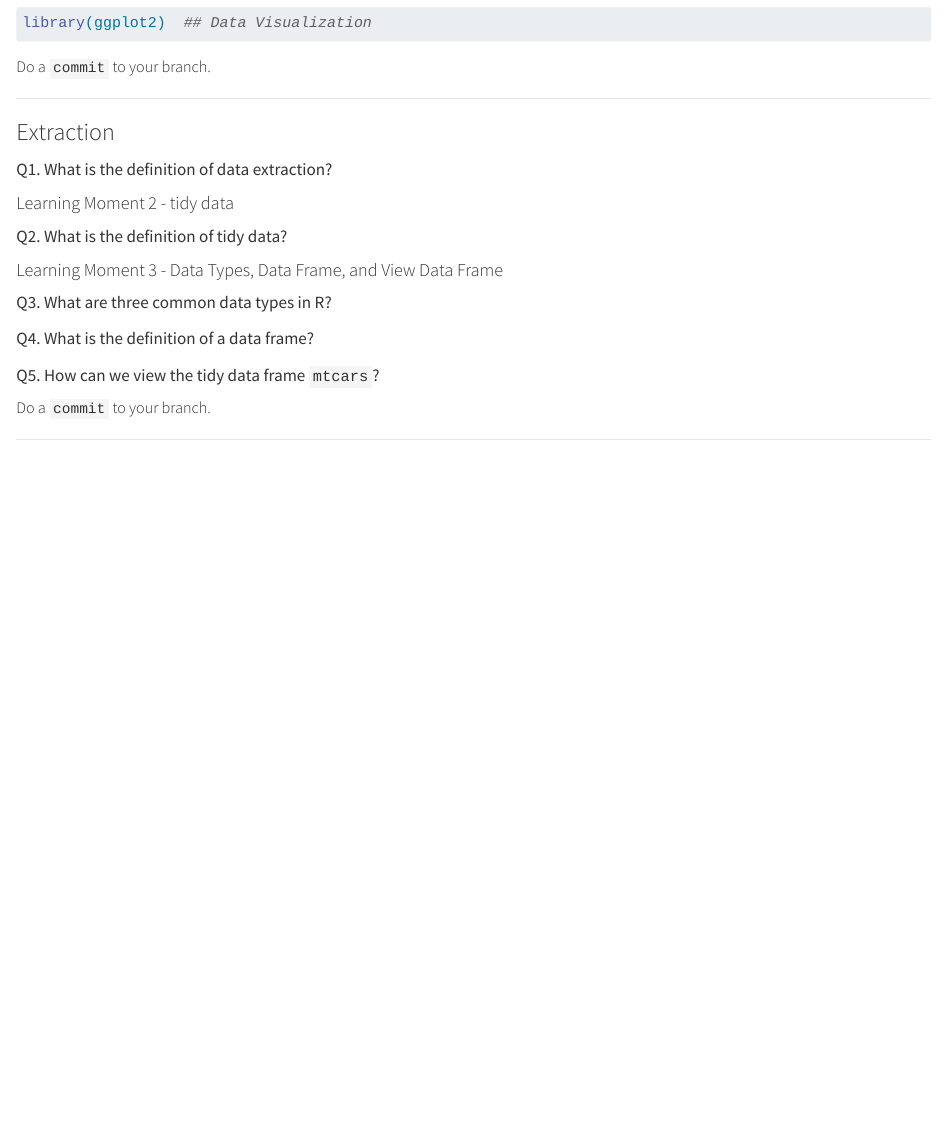
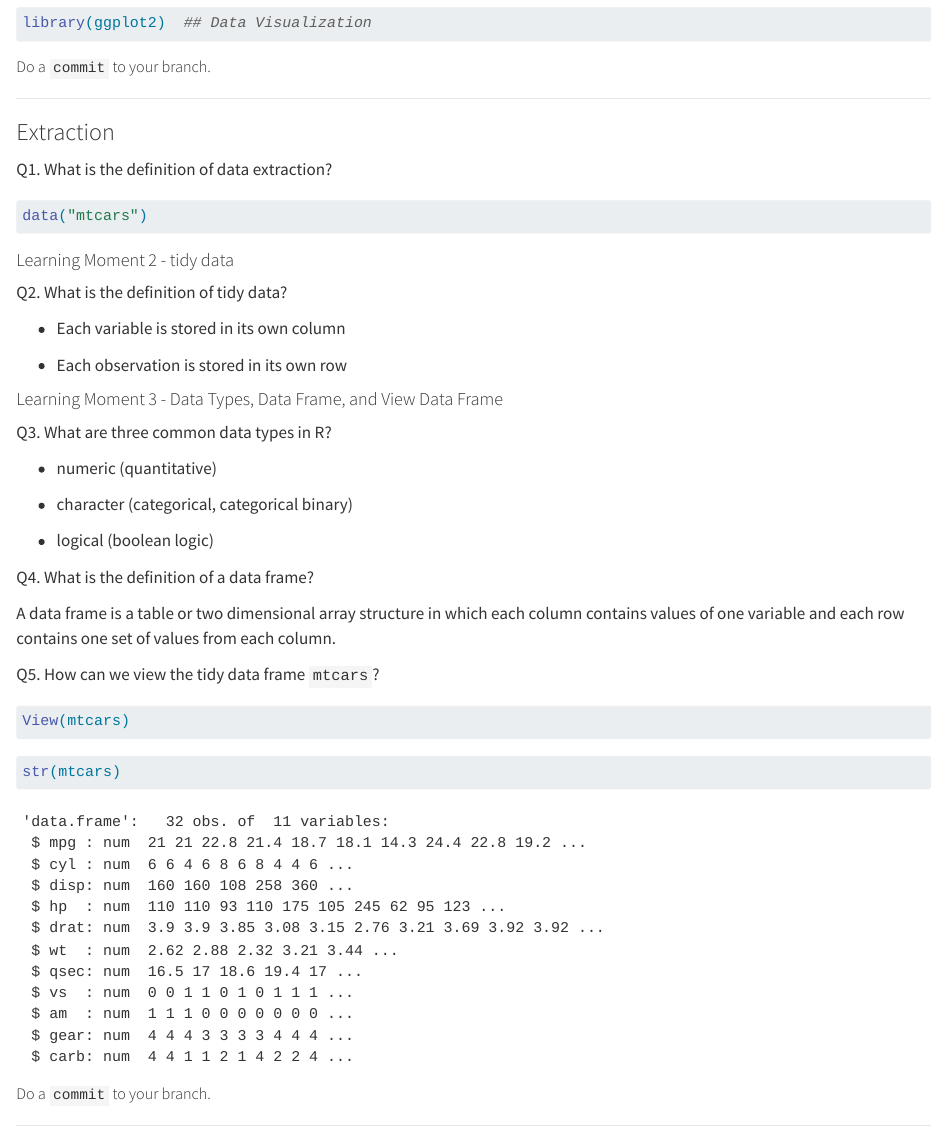
Before and after one commit to gato365/stat_331_winter2025_notes, a Quarto document (R/ETV Cycles/ETV - Task - Understand Miles Per Gallon and Other Variables_nd.qmd): the page in a window 1100 px wide, from 1450 px down. Rendered offline with R 4.5, knitr and Pandoc in place of Quarto, with nearby package versions.

Commit message:
Viewing data and data extraction - nd

````diff
--- a/R/ETV Cycles/ETV - Task - Understand Miles Per Gallon and Other Variables_nd.qmd
+++ b/R/ETV Cycles/ETV - Task - Understand Miles Per Gallon and Other Variables_nd.qmd
@@ -57,6 +57,10 @@ Q1. What is the definition of data extraction?
 
 <!-- \[Place Answer - Begin\] -->
 
+```{r}
+data("mtcars")
+```
+
 <!-- \[Place Answer - End\] -->
 
 #### Learning Moment 2 - tidy data
@@ -64,6 +68,10 @@ Q1. What is the definition of data extraction?
 Q2. What is the definition of tidy data?
 
 <!-- \[Place Answer - Begin\] -->
+
+-   Each variable is stored in its own column
+
+-   Each observation is stored in its own row
 
 <!-- \[Place Answer - End\] -->
 
@@ -73,17 +81,33 @@ Q3. What are three common data types in R?
 
 <!-- \[Place Answer - Begin\] -->
 
+-   numeric (quantitative)
+
+-   character (categorical, categorical binary)
+
+-   logical (boolean logic)
+
 <!-- \[Place Answer - End\] -->
 
 Q4. What is the definition of a data frame?
 
 <!-- \[Place Answer - Begin\] -->
 
+A data frame is a table or two dimensional array structure in which each column contains values of one variable and each row contains one set of values from each column.
+
 <!-- \[Place Answer - End\] -->
 
 Q5. How can we view the tidy data frame `mtcars`?
 
 <!-- \[Place Answer - Begin\]  -->
+
+```{r}
+View(mtcars)
+```
+
+```{r}
+str(mtcars)
+```
 
 <!-- \[Place Answer - End\] -->
 
````
